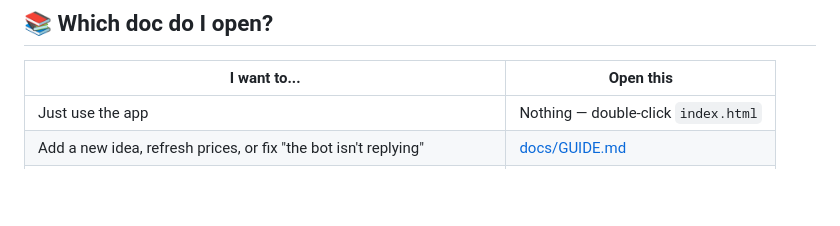
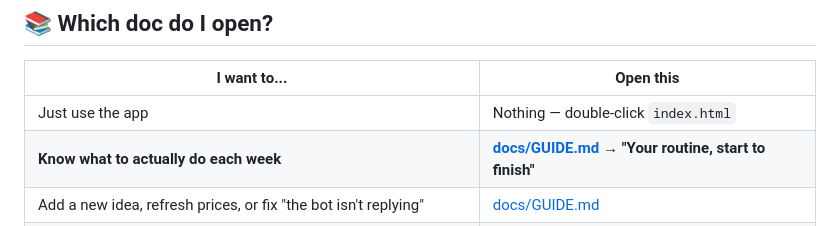
Before and after one commit to nainaii1/ai-infrastructure-explorer, a Markdown page: README.md, the part around the change. Drawn GitHub-style; blank space fills up the shorter version.

```diff
--- a/README.md
+++ b/README.md
@@ -68,6 +68,7 @@ It's a small multi-page site (plain HTML — every page opens by double-click):
 | I want to... | Open this |
 |---|---|
 | Just use the app | Nothing — double-click `index.html` |
+| **Know what to actually do each week** | **[docs/GUIDE.md](docs/GUIDE.md) → "Your routine, start to finish"** |
 | Add a new idea, refresh prices, or fix "the bot isn't replying" | [docs/GUIDE.md](docs/GUIDE.md) |
 | Run the weekly routine — second opinion, review, scoring predictions | [docs/GUIDE.md](docs/GUIDE.md) §6–§8 |
 | Remember why this project exists and what it's supposed to do | [docs/PRD.md](docs/PRD.md) |
```
Also changed, not shown: docs/GUIDE.md (+57 -0 lines).
